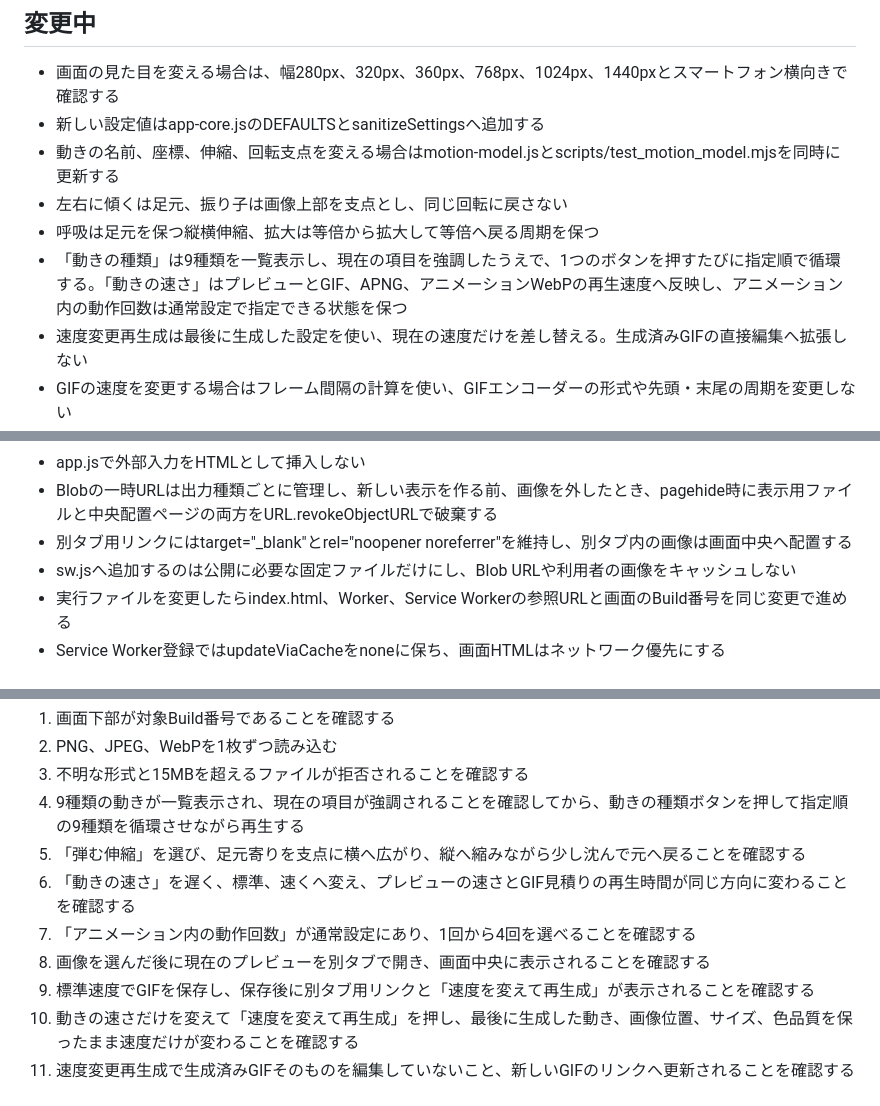
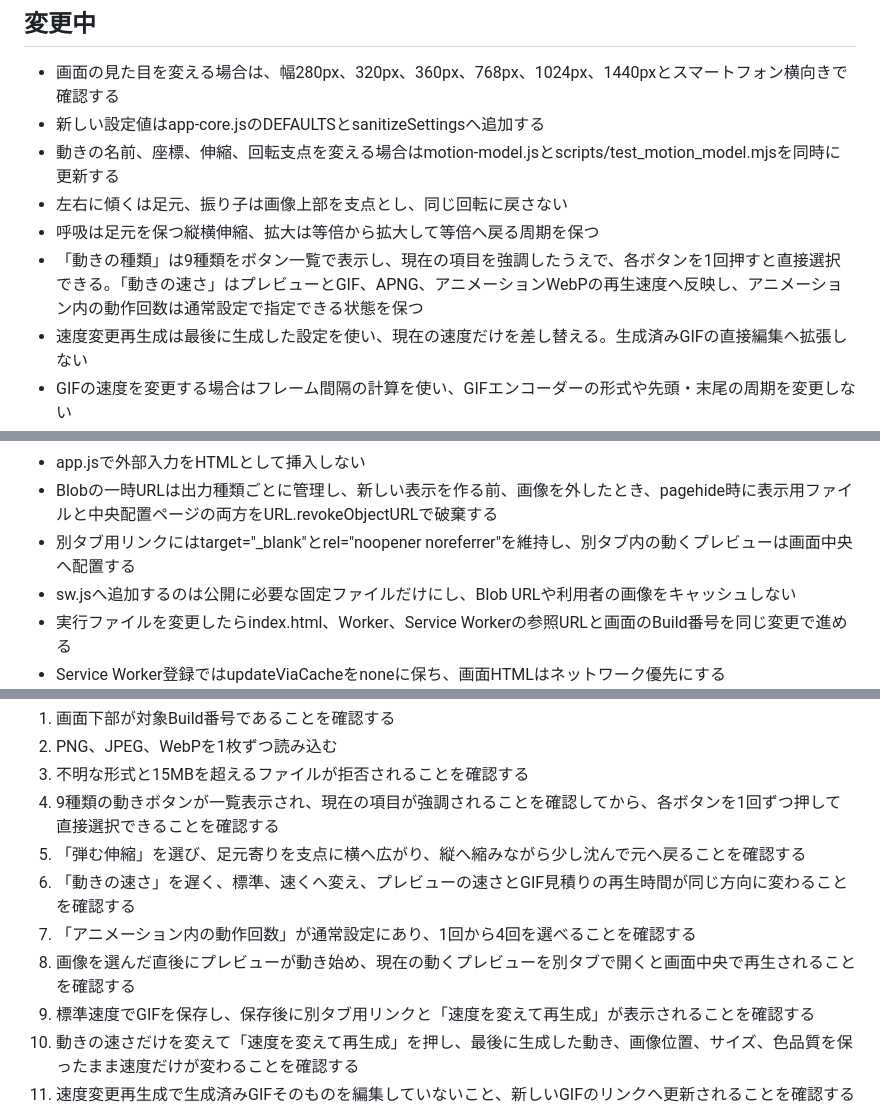
Before and after one commit to abcderp2/image-motion-tool, a Markdown page: MAINTENANCE.md, 3 parts joined by grey strips. Drawn GitHub-style.

Commit message:
動く別タブプレビューと直接選択を修正

```diff
--- a/MAINTENANCE.md
+++ b/MAINTENANCE.md
@@ -17,7 +17,7 @@
 - 動きの名前、座標、伸縮、回転支点を変える場合はmotion-model.jsとscripts/test_motion_model.mjsを同時に更新する
 - 左右に傾くは足元、振り子は画像上部を支点とし、同じ回転に戻さない
 - 呼吸は足元を保つ縦横伸縮、拡大は等倍から拡大して等倍へ戻る周期を保つ
-- 「動きの種類」は9種類を一覧表示し、現在の項目を強調したうえで、1つのボタンを押すたびに指定順で循環する。「動きの速さ」はプレビューとGIF、APNG、アニメーションWebPの再生速度へ反映し、アニメーション内の動作回数は通常設定で指定できる状態を保つ
+- 「動きの種類」は9種類をボタン一覧で表示し、現在の項目を強調したうえで、各ボタンを1回押すと直接選択できる。「動きの速さ」はプレビューとGIF、APNG、アニメーションWebPの再生速度へ反映し、アニメーション内の動作回数は通常設定で指定できる状態を保つ
 - 速度変更再生成は最後に生成した設定を使い、現在の速度だけを差し替える。生成済みGIFの直接編集へ拡張しない
 - GIFの速度を変更する場合はフレーム間隔の計算を使い、GIFエンコーダーの形式や先頭・末尾の周期を変更しない
 - 生成済みGIFの速度変更はgif-retimer.jsで元のバイト列を保ち、各フレームの表示時間だけを書き換える。Canvas再描画や色変換を行わない
@@ -26,7 +26,7 @@
 - 新しい出力は処理量とメモリ上限を追加する
 - app.jsで外部入力をHTMLとして挿入しない
 - Blobの一時URLは出力種類ごとに管理し、新しい表示を作る前、画像を外したとき、pagehide時に表示用ファイルと中央配置ページの両方をURL.revokeObjectURLで破棄する
-- 別タブ用リンクにはtarget="_blank"とrel="noopener noreferrer"を維持し、別タブ内の画像は画面中央へ配置する
+- 別タブ用リンクにはtarget="_blank"とrel="noopener noreferrer"を維持し、別タブ内の動くプレビューは画面中央へ配置する
 - sw.jsへ追加するのは公開に必要な固定ファイルだけにし、Blob URLや利用者の画像をキャッシュしない
 - 実行ファイルを変更したらindex.html、Worker、Service Workerの参照URLと画面のBuild番号を同じ変更で進める
 - Service Worker登録ではupdateViaCacheをnoneに保ち、画面HTMLはネットワーク優先にする
@@ -97,11 +97,11 @@ scripts/test_gif_dominant_color.mjsは、白背景が半分以上を占める横
 1. 画面下部が対象Build番号であることを確認する
 2. PNG、JPEG、WebPを1枚ずつ読み込む
 3. 不明な形式と15MBを超えるファイルが拒否されることを確認する
-4. 9種類の動きが一覧表示され、現在の項目が強調されることを確認してから、動きの種類ボタンを押して指定順の9種類を循環させながら再生する
+4. 9種類の動きボタンが一覧表示され、現在の項目が強調されることを確認してから、各ボタンを1回ずつ押して直接選択できることを確認する
 5. 「弾む伸縮」を選び、足元寄りを支点に横へ広がり、縦へ縮みながら少し沈んで元へ戻ることを確認する
 6. 「動きの速さ」を遅く、標準、速くへ変え、プレビューの速さとGIF見積りの再生時間が同じ方向に変わることを確認する
 7. 「アニメーション内の動作回数」が通常設定にあり、1回から4回を選べることを確認する
-8. 画像を選んだ後に現在のプレビューを別タブで開き、画面中央に表示されることを確認する
+8. 画像を選んだ直後にプレビューが動き始め、現在の動くプレビューを別タブで開くと画面中央で再生されることを確認する
 9. 標準速度でGIFを保存し、保存後に別タブ用リンクと「速度を変えて再生成」が表示されることを確認する
 10. 動きの速さだけを変えて「速度を変えて再生成」を押し、最後に生成した動き、画像位置、サイズ、色品質を保ったまま速度だけが変わることを確認する
 10. 速度変更再生成で生成済みGIFそのものを編集していないこと、新しいGIFのリンクへ更新されることを確認する
```
